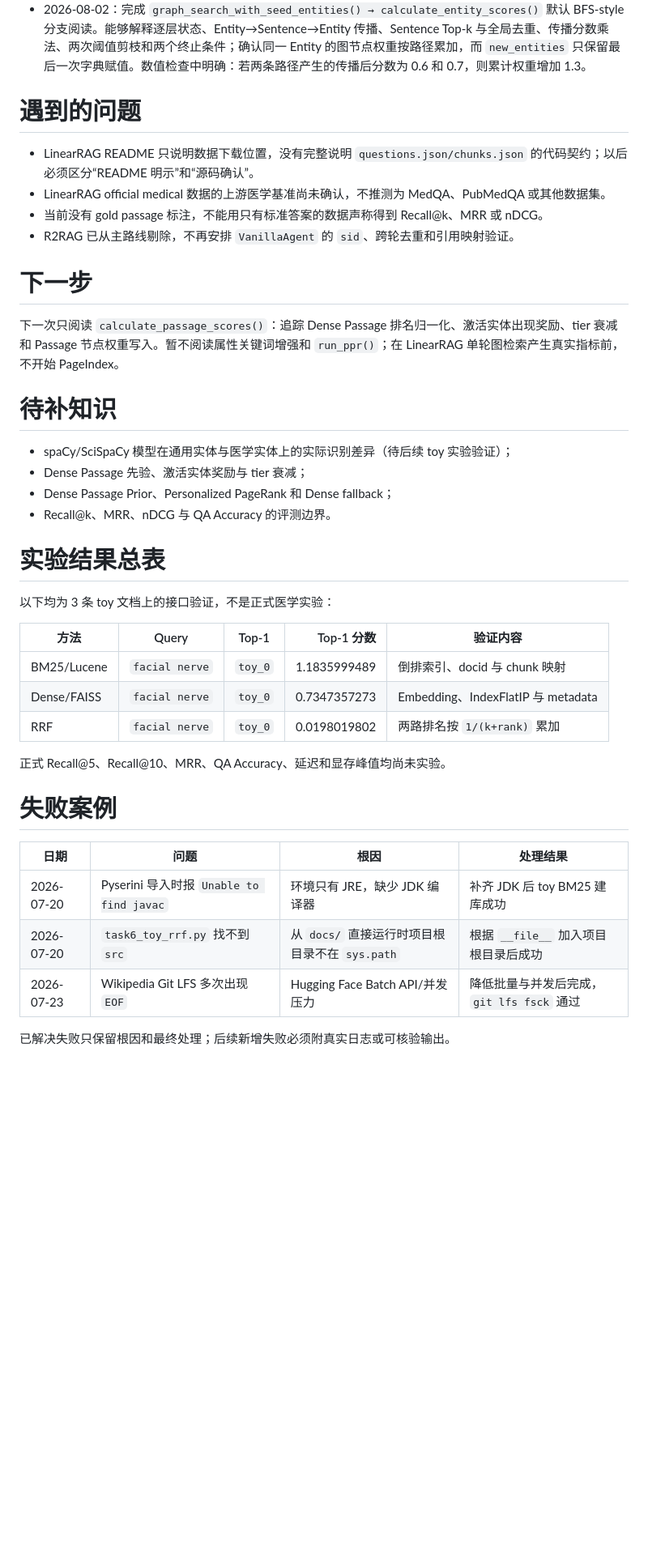
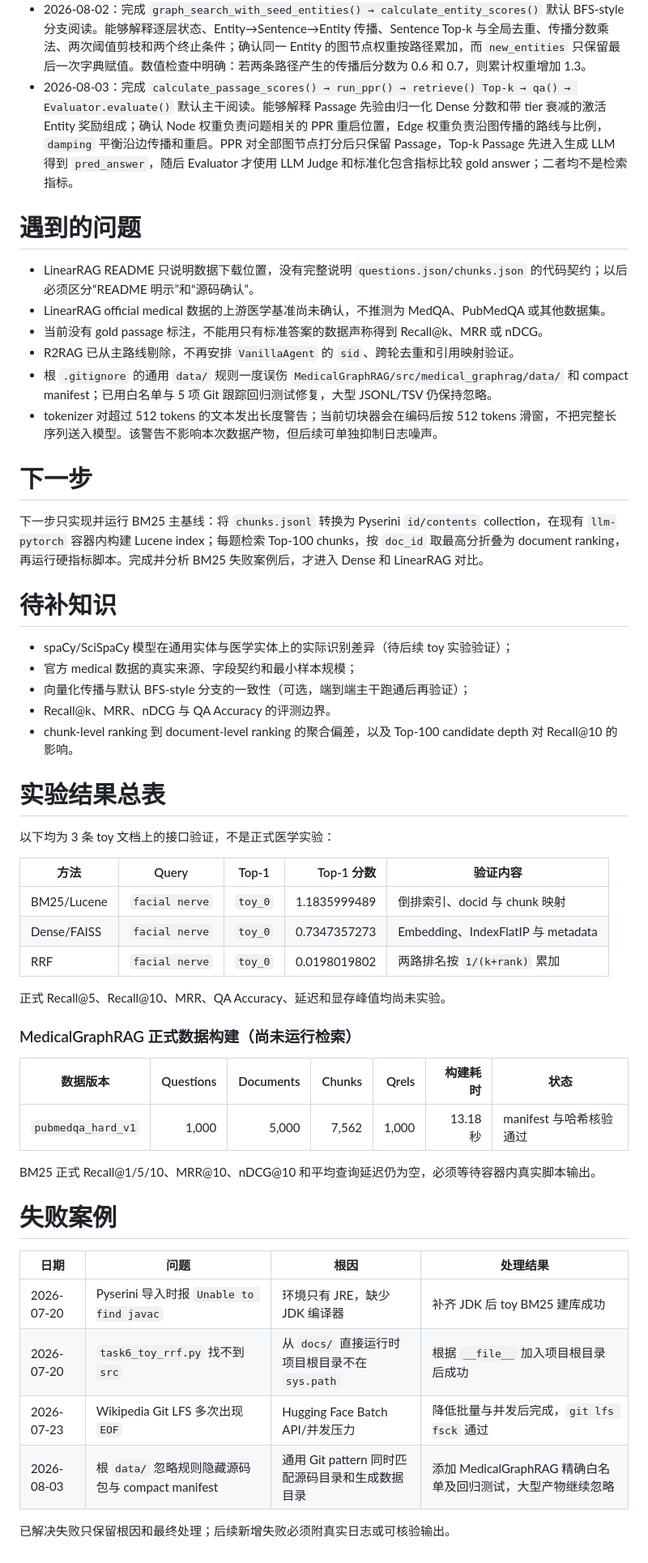
Before and after one commit to wahtcanisay/LLM_Learning_RAG_RL, a Markdown page: STUDY_PROGRESS.md, the part around one of its changes. Shown at 81% size. Rendered like a GitHub page; blank space fills up the shorter version.

```diff
--- a/STUDY_PROGRESS.md
+++ b/STUDY_PROGRESS.md
@@ -141,6 +163,7 @@ graph_search_with_seed_entities()
 - 2026-07-31：正式图节点和两类边阅读完成并标记通过（学习者决定不再复述，与 2026-07-30 缓存边界题同例）。已确认 Entity–Passage 边是归一化比例，相邻 Passage 通过数字前缀和正则表达式建立固定权重边。
 - 2026-08-01：完成 `retrieve() → get_seed_entities()` 默认非向量化分支阅读。能够解释有 Seed Entity 时进入图检索、无 Seed Entity 时回退 Dense Passage；确认 Seed 匹配位于 Question Entity–Corpus Entity 空间，Dense 回退位于 Question–Passage 空间；每个问题实体各执行一次 `argmax`，不同问题实体可以映射到同一个语料 Entity，当前实现没有最低相似度阈值。
 - 2026-08-02：完成 `graph_search_with_seed_entities() → calculate_entity_scores()` 默认 BFS-style 分支阅读。能够解释逐层状态、Entity→Sentence→Entity 传播、Sentence Top-k 与全局去重、传播分数乘法、两次阈值剪枝和两个终止条件；确认同一 Entity 的图节点权重按路径累加，而 `new_entities` 只保留最后一次字典赋值。数值检查中明确：若两条路径产生的传播后分数为 0.6 和 0.7，则累计权重增加 1.3。
+- 2026-08-03：完成 `calculate_passage_scores() → run_ppr() → retrieve() Top-k → qa() → Evaluator.evaluate()` 默认主干阅读。能够解释 Passage 先验由归一化 Dense 分数和带 tier 衰减的激活 Entity 奖励组成；确认 Node 权重负责问题相关的 PPR 重启位置，Edge 权重负责沿图传播的路线与比例，`damping` 平衡沿边传播和重启。PPR 对全部图节点打分后只保留 Passage，Top-k Passage 先进入生成 LLM 得到 `pred_answer`，随后 Evaluator 才使用 LLM Judge 和标准化包含指标比较 gold answer；二者均不是检索指标。
 
 # 遇到的问题
 
@@ -148,17 +171,20 @@ graph_search_with_seed_entities()
 - LinearRAG official medical 数据的上游医学基准尚未确认，不推测为 MedQA、PubMedQA 或其他数据集。
 - 当前没有 gold passage 标注，不能用只有标准答案的数据声称得到 Recall@k、MRR 或 nDCG。
 - R2RAG 已从主路线剔除，不再安排 `VanillaAgent` 的 `sid`、跨轮去重和引用映射验证。
+- 根 `.gitignore` 的通用 `data/` 规则一度误伤 `MedicalGraphRAG/src/medical_graphrag/data/` 和 compact manifest；已用白名单与 5 项 Git 跟踪回归测试修复，大型 JSONL/TSV 仍保持忽略。
+- tokenizer 对超过 512 tokens 的文本发出长度警告；当前切块器会在编码后按 512 tokens 滑窗，不把完整长序列送入模型。该警告不影响本次数据产物，但后续可单独抑制日志噪声。
 
 # 下一步
 
-下一次只阅读 `calculate_passage_scores()`：追踪 Dense Passage 排名归一化、激活实体出现奖励、tier 衰减和 Passage 节点权重写入。暂不阅读属性关键词增强和 `run_ppr()`；在 LinearRAG 单轮图检索产生真实指标前，不开始 PageIndex。
+下一步只实现并运行 BM25 主基线：将 `chunks.jsonl` 转换为 Pyserini `id/contents` collection，在现有 `llm-pytorch` 容器内构建 Lucene index；每题检索 Top-100 chunks，按 `doc_id` 取最高分折叠为 document ranking，再运行硬指标脚本。完成并分析 BM25 失败案例后，才进入 Dense 和 LinearRAG 对比。
 
 # 待补知识
 
 - spaCy/SciSpaCy 模型在通用实体与医学实体上的实际识别差异（待后续 toy 实验验证）；
-- Dense Passage 先验、激活实体奖励与 tier 衰减；
-- Dense Passage Prior、Personalized PageRank 和 Dense fallback；
+- 官方 medical 数据的真实来源、字段契约和最小样本规模；
+- 向量化传播与默认 BFS-style 分支的一致性（可选，端到端主干跑通后再验证）；
 - Recall@k、MRR、nDCG 与 QA Accuracy 的评测边界。
+- chunk-level ranking 到 document-level ranking 的聚合偏差，以及 Top-100 candidate depth 对 Recall@10 的影响。
 
 # 实验结果总表
 
@@ -172,6 +198,14 @@ graph_search_with_seed_entities()
 
 正式 Recall@5、Recall@10、MRR、QA Accuracy、延迟和显存峰值均尚未实验。
 
+### MedicalGraphRAG 正式数据构建（尚未运行检索）
+
+| 数据版本 | Questions | Documents | Chunks | Qrels | 构建耗时 | 状态 |
+|---|---:|---:|---:|---:|---:|---|
+| `pubmedqa_hard_v1` | 1,000 | 5,000 | 7,562 | 1,000 | 13.18 秒 | manifest 与哈希核验通过 |
+
+BM25 正式 Recall@1/5/10、MRR@10、nDCG@10 和平均查询延迟仍为空，必须等待容器内真实脚本输出。
+
 # 失败案例
 
 | 日期 | 问题 | 根因 | 处理结果 |
@@ -179,5 +213,6 @@ graph_search_with_seed_entities()
 | 2026-07-20 | Pyserini 导入时报 `Unable to find javac` | 环境只有 JRE，缺少 JDK 编译器 | 补齐 JDK 后 toy BM25 建库成功 |
 | 2026-07-20 | `task6_toy_rrf.py` 找不到 `src` | 从 `docs/` 直接运行时项目根目录不在 `sys.path` | 根据 `__file__` 加入项目根目录后成功 |
 | 2026-07-23 | Wikipedia Git LFS 多次出现 `EOF` | Hugging Face Batch API/并发压力 | 降低批量与并发后完成，`git lfs fsck` 通过 |
+| 2026-08-03 | 根 `data/` 忽略规则隐藏源码包与 compact manifest | 通用 Git pattern 同时匹配源码目录和生成数据目录 | 添加 MedicalGraphRAG 精确白名单及回归测试，大型产物继续忽略 |
 
 已解决失败只保留根因和最终处理；后续新增失败必须附真实日志或可核验输出。
```
Also changed, not shown: other parts of STUDY_PROGRESS.md (+40 -18 lines).
